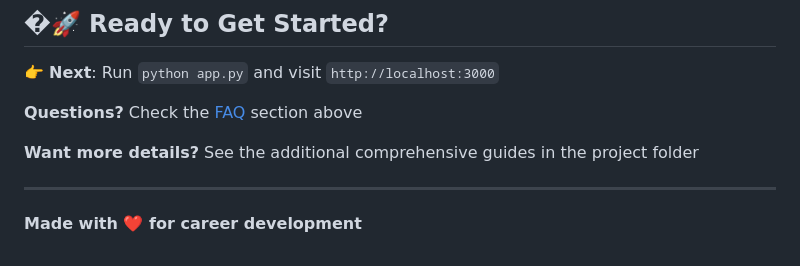
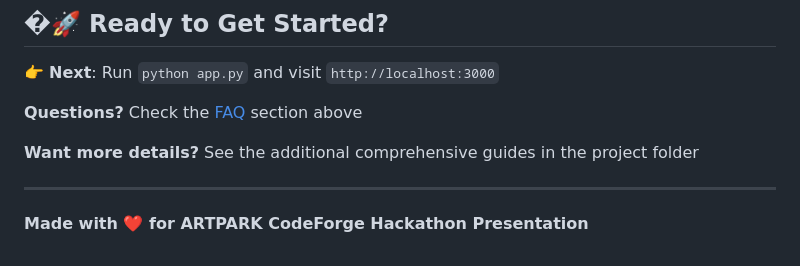
Before and after one commit to vaishnavkoka/adaptive-onboarding-engine, a Markdown page: README.md, the part around the change. Drawn GitHub-style.

Commit message:
Update project description for hackathon presentation

```diff
--- a/README.md
+++ b/README.md
@@ -675,4 +675,4 @@ This project was developed by:
 
 ---
 
-**Made with ❤️ for career development**
+**Made with ❤️ for ARTPARK CodeForge Hackathon Presentation**
```
